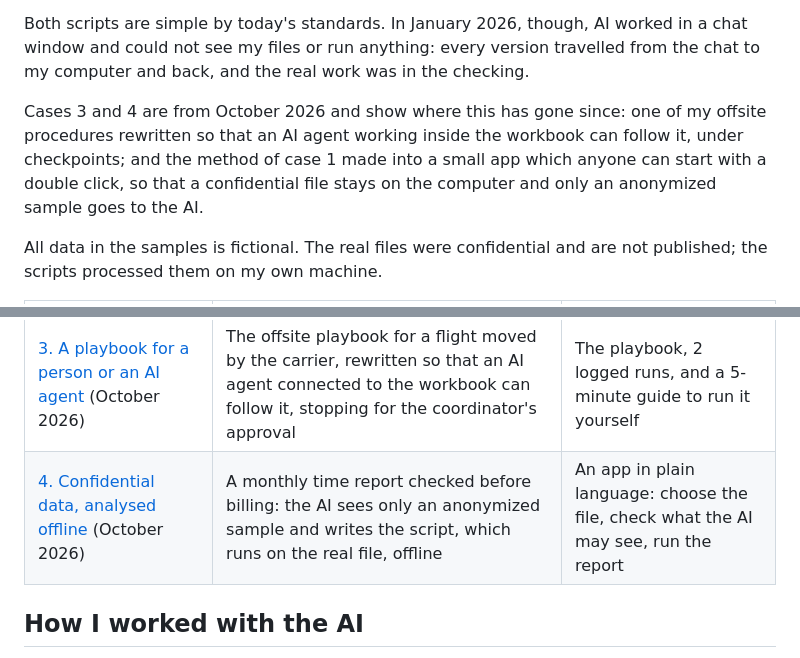
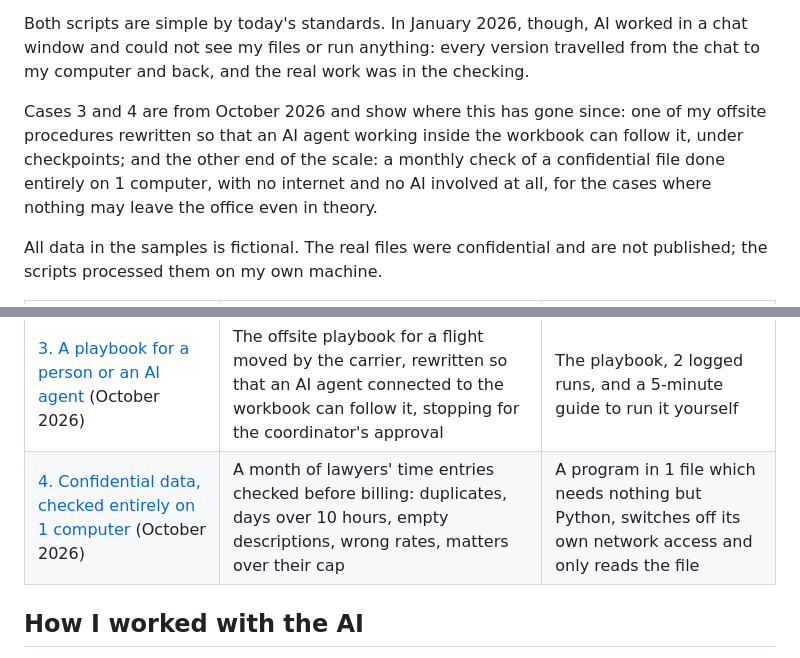
Before and after one commit to tikaramov99-pixel/portfolio-scripts, a Markdown page: README.md, 2 parts joined by grey strips. Rendered like a GitHub page.

```diff
--- a/README.md
+++ b/README.md
@@ -4,7 +4,7 @@ Two real tasks from my work in the operations of a law firm in Moscow, January 2
 
 Both scripts are simple by today's standards. In January 2026, though, AI worked in a chat window and could not see my files or run anything: every version travelled from the chat to my computer and back, and the real work was in the checking.
 
-Cases 3 and 4 are from October 2026 and show where this has gone since: one of my offsite procedures rewritten so that an AI agent working inside the workbook can follow it, under checkpoints; and the method of case 1 made into a small app which anyone can start with a double click, so that a confidential file stays on the computer and only an anonymized sample goes to the AI.
+Cases 3 and 4 are from October 2026 and show where this has gone since: one of my offsite procedures rewritten so that an AI agent working inside the workbook can follow it, under checkpoints; and the other end of the scale: a monthly check of a confidential file done entirely on 1 computer, with no internet and no AI involved at all, for the cases where nothing may leave the office even in theory.
 
 All data in the samples is fictional. The real files were confidential and are not published; the scripts processed them on my own machine.
 
@@ -13,7 +13,7 @@ All data in the samples is fictional. The real files were confidential and are n
 | [1. Rows grouped by colour](01-group-rows-by-highlight/) (January 2026) | Monthly time entries for the firm's key client: put together the rows of a Word table which are marked with the same colour | 1 script, used for the monthly report |
 | [2. Ledger clean-up](02-ledger-cleanup/) (January 2026) | Folders of quarterly VAT ledger exports: delete the empty columns, rebuild the header, add the total, fit the print, then 1 summary table per folder | 2 scripts, used on 2 folders |
 | [3. A playbook for a person or an AI agent](03-agent-playbook/) (October 2026) | The offsite playbook for a flight moved by the carrier, rewritten so that an AI agent connected to the workbook can follow it, stopping for the coordinator's approval | The playbook, 2 logged runs, and a 5-minute guide to run it yourself |
-| [4. Confidential data, analysed offline](04-offline-analysis/) (October 2026) | A monthly time report checked before billing: the AI sees only an anonymized sample and writes the script, which runs on the real file, offline | An app in plain language: choose the file, check what the AI may see, run the report |
+| [4. Confidential data, checked entirely on 1 computer](04-offline-analysis/) (October 2026) | A month of lawyers' time entries checked before billing: duplicates, days over 10 hours, empty descriptions, wrong rates, matters over their cap | A program in 1 file which needs nothing but Python, switches off its own network access and only reads the file |
 
 ## How I worked with the AI
 
```
Also changed, not shown: 04-offline-analysis/PROMPT.md (deleted, +0 -17 lines), 04-offline-analysis/README.md (+34 -35 lines), 04-offline-analysis/images/1-start.png (deleted), 04-offline-analysis/images/2-what-the-ai-sees.png (deleted), 04-offline-analysis/images/3-report-on-the-real-file.png (deleted), 04-offline-analysis/images/window.png (added), 9 other files.
